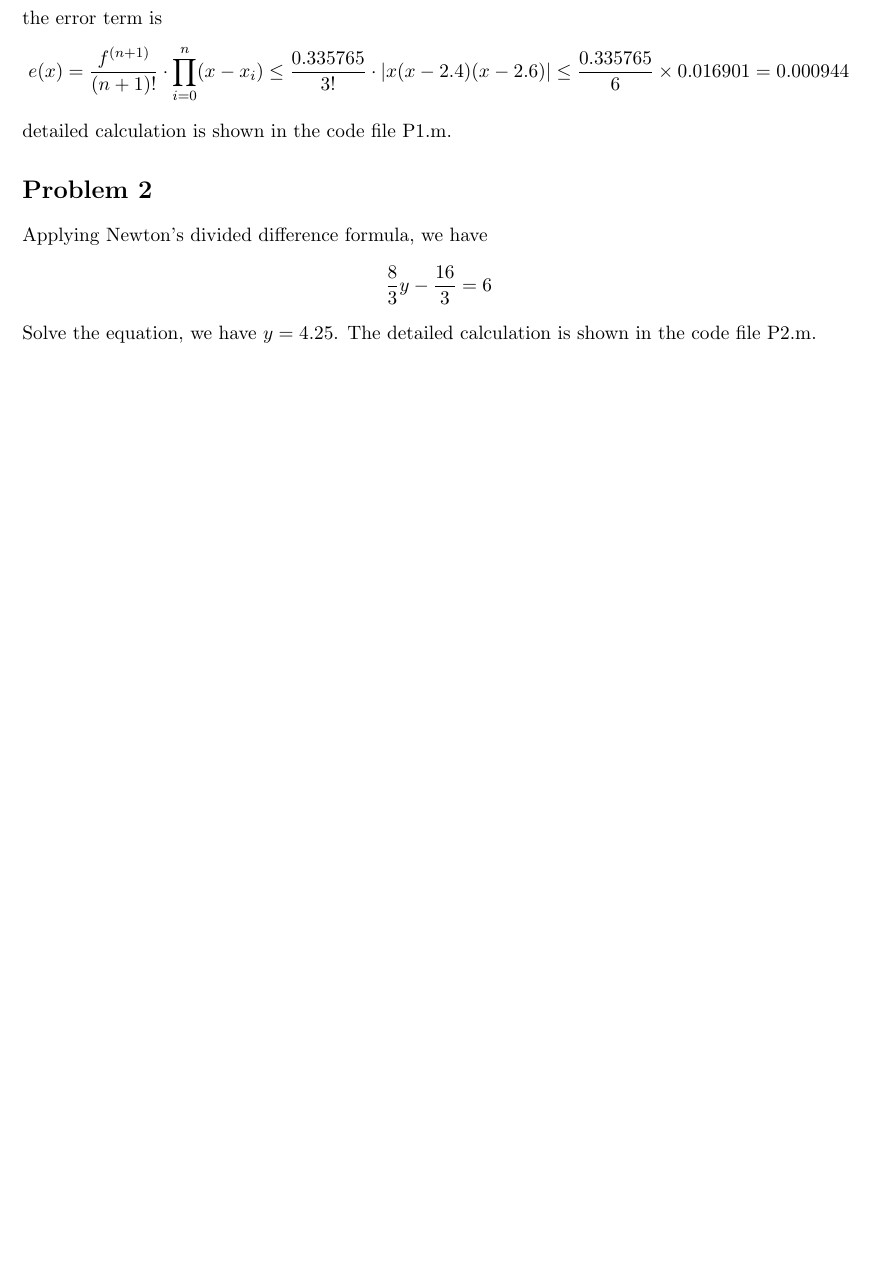
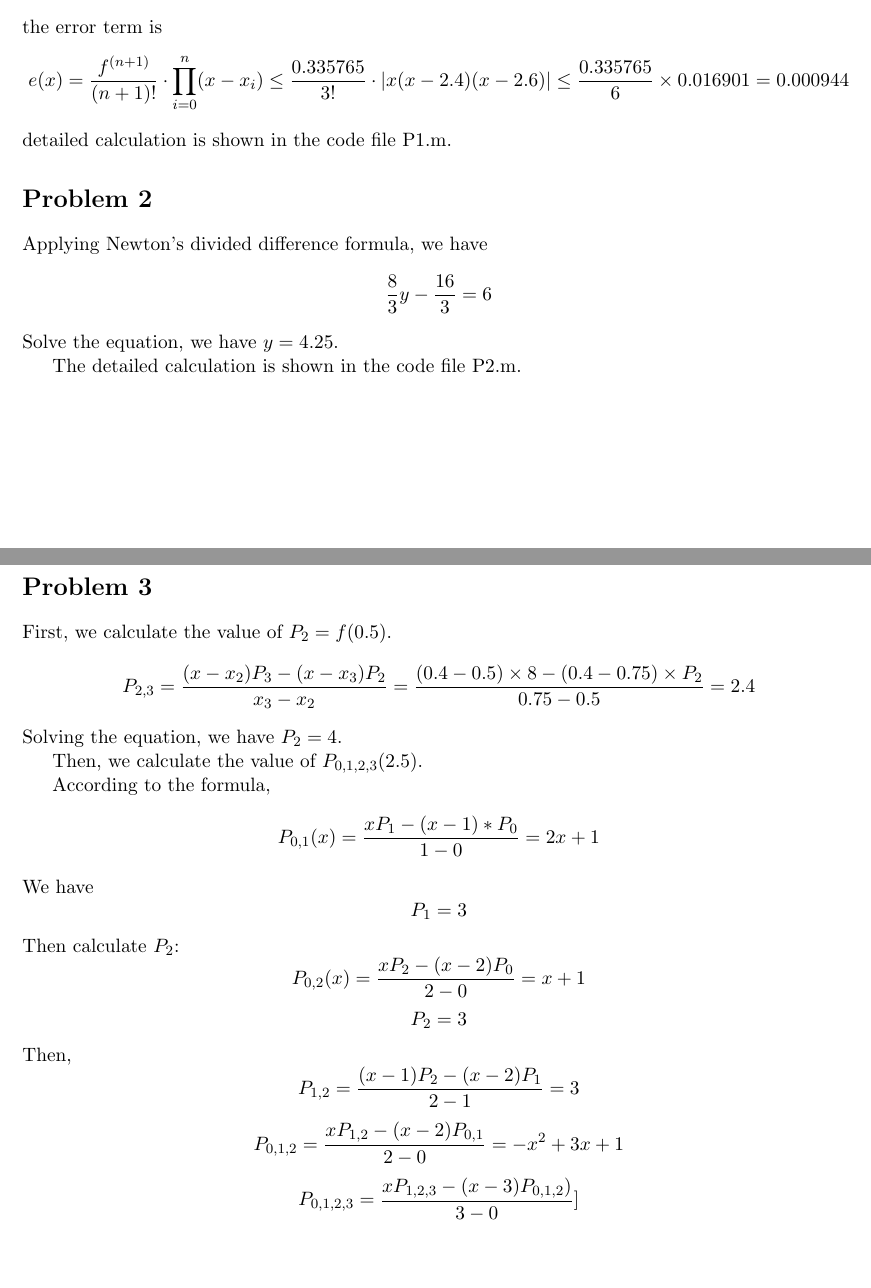
Before and after one commit to LinXidai/numerical-analysis-hw, a LaTeX problem sheet (hw04/description.tex): part of the page before the commit and two parts of pages 1 and 2 of 2 after it, the two joined at a grey line, cut so that both start at the same text, the shorter picture padded with empty space. The pictures show the PDF file hw04/description.pdf that the author committed with the source.

Commit message:
p3 unfinished

```diff
--- a/hw04/description.tex
+++ b/hw04/description.tex
@@ -47,6 +47,39 @@ Applying Newton's divided difference formula, we have
 \[ \frac{8}{3}y - \frac{16}{3} =6
 \]
 Solve the equation, we have $y=4.25$.
+
 The detailed calculation is shown in the code file P2.m.
+\section*{Problem 3}
+First, we calculate the value of $P_2=f(0.5)$.
+\[
+P_{2,3}=\frac{(x-x_2)P_3-(x-x_3)P_2}{x_3-x_2}=\frac{(0.4-0.5)\times8-(0.4-0.75)\times P_2}{0.75-0.5}=2.4
+\]
+Solving the equation, we have $P_2=4$.
+
+Then, we calculate the value of $P_{0,1,2,3}(2.5)$.
+
+According to the formula,
+\[
+P_{0,1}(x)=\frac{xP_1-(x-1)*P_0}{1-0}=2x+1
+\]
+We have
+\[
+P_1=3
+\]
+Then calculate $P_2$:
+\[
+P_{0,2}(x)=\frac{xP_2-(x-2)P_0}{2-0}=x+1
+\]
+\[
+P_2=3\]
+Then,
+\[
+P_{1,2}=\frac{(x-1)P_2-(x-2)P_1}{2-1}=3
+\]
+\[
+P_{0,1,2}=\frac{xP_{1,2}-(x-2)P_{0,1}}{2-0}=-x^2+3x+1\]
+\[
+P_{0,1,2,3}=\frac{xP_{1,2,3}-(x-3)P_{0,1,2})}{3-0}
+]
 
 \end{document}
```
Also changed, not shown: hw04/description.pdf, 5 other files.
